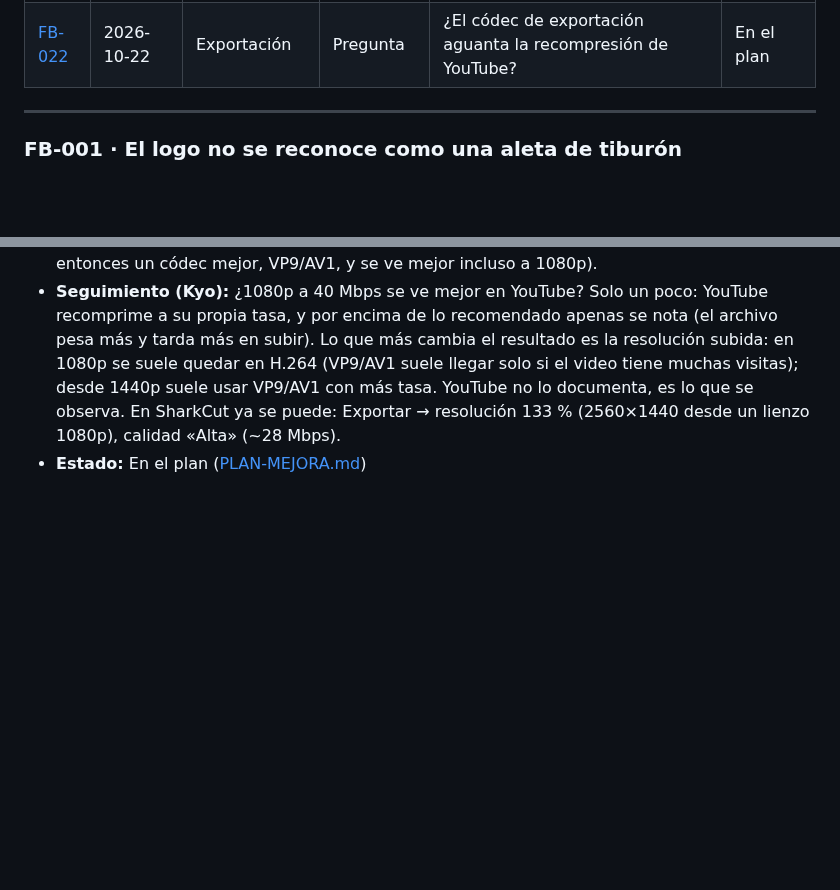
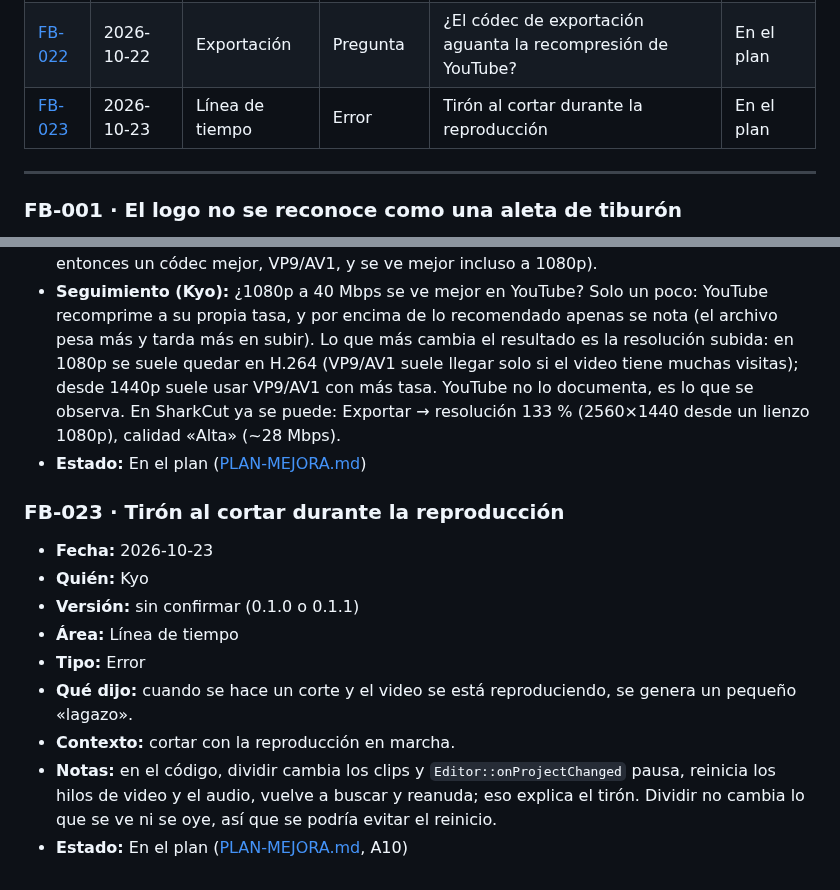
Before and after one commit to KyoSharkCode/SharkCut, a Markdown page: docs/feedback/FEEDBACK.md, 2 parts joined by grey strips. GitHub-like rendering; blank space fills up the shorter version.

Commit message:
Feedback: FB-023, tirón al cortar durante la reproducción (A10)
Co-Authored-By: Claude Opus 5.5 <noreply@anthropic.com>
Claude-Session: https://claude.ai/code/session_0191TMxm1A2J4sTZh1zqK7xq

```diff
--- a/docs/feedback/FEEDBACK.md
+++ b/docs/feedback/FEEDBACK.md
@@ -26,6 +26,7 @@ Formato y estados: ver [README.md](README.md).
 | [FB-020](#fb-020) | 2026-10-22 | Visor | Usabilidad | Botón Proxies que «a veces no sirve» y calidad de vista previa elegible | En el plan |
 | [FB-021](#fb-021) | 2026-10-22 | Rendimiento | Propuesta | Ver y configurar la aceleración por hardware | En el plan |
 | [FB-022](#fb-022) | 2026-10-22 | Exportación | Pregunta | ¿El códec de exportación aguanta la recompresión de YouTube? | En el plan |
+| [FB-023](#fb-023) | 2026-10-23 | Línea de tiempo | Error | Tirón al cortar durante la reproducción | En el plan |
 
 ---
 
@@ -319,3 +320,18 @@ Formato y estados: ver [README.md](README.md).
   que se observa. En SharkCut ya se puede: Exportar → resolución 133 % (2560×1440 desde un
   lienzo 1080p), calidad «Alta» (~28 Mbps).
 - **Estado:** En el plan ([PLAN-MEJORA.md](PLAN-MEJORA.md))
+
+<a id="fb-023"></a>
+### FB-023 · Tirón al cortar durante la reproducción
+- **Fecha:** 2026-10-23
+- **Quién:** Kyo
+- **Versión:** sin confirmar (0.1.0 o 0.1.1)
+- **Área:** Línea de tiempo
+- **Tipo:** Error
+- **Qué dijo:** cuando se hace un corte y el video se está reproduciendo, se genera un
+  pequeño «lagazo».
+- **Contexto:** cortar con la reproducción en marcha.
+- **Notas:** en el código, dividir cambia los clips y `Editor::onProjectChanged` pausa,
+  reinicia los hilos de video y el audio, vuelve a buscar y reanuda; eso explica el tirón.
+  Dividir no cambia lo que se ve ni se oye, así que se podría evitar el reinicio.
+- **Estado:** En el plan ([PLAN-MEJORA.md](PLAN-MEJORA.md), A10)
```
Also changed, not shown: docs/feedback/PLAN-MEJORA.md (+12 -1 lines).
